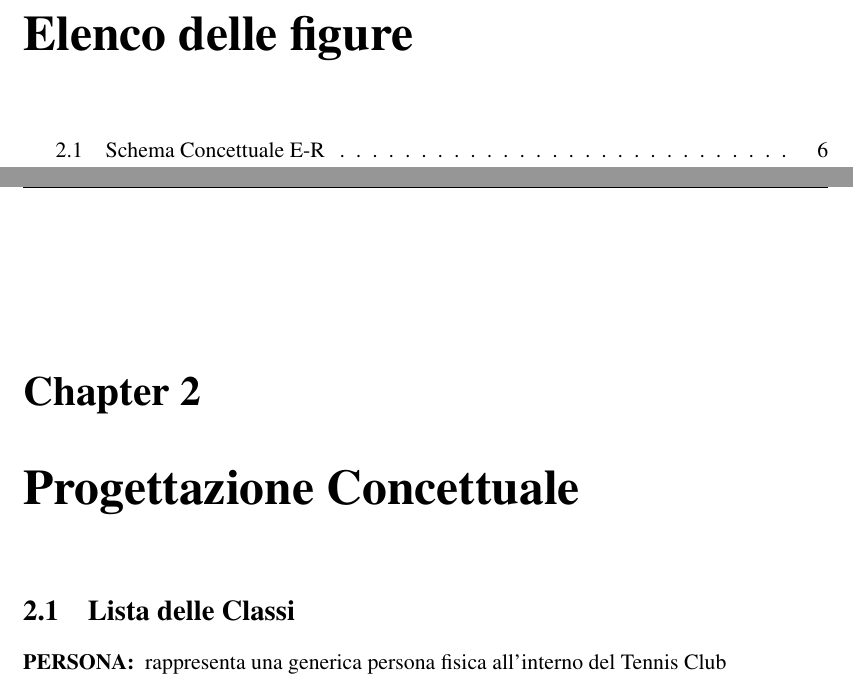
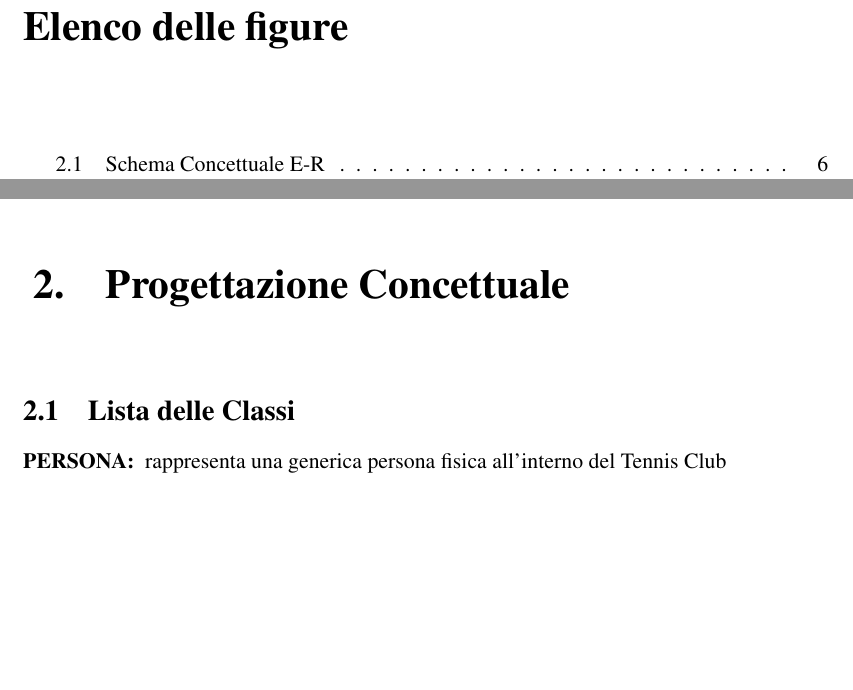
Before and after one commit to fedsib/BDProject, a LaTeX document (rel/ValleVerdeDB.tex): two parts of pages 3 and 7 of 14, joined at a grey line, cut so that both start at the same text, the shorter picture padded with empty space. Compiled offline with pdfLaTeX.

Commit message:
REL: Fix Chapter

```diff
--- a/rel/ValleVerdeDB.tex
+++ b/rel/ValleVerdeDB.tex
@@ -15,6 +15,10 @@
 \usepackage{graphicx}
 \usepackage[svgnames]{xcolor} % Required to specify font color
 \usepackage{eurosym}
+
+\usepackage{titlesec}
+\titleformat{\chapter}[hang]
+{\normalfont\huge\bfseries}{\chaptertitlename\ \thechapter.}{1em}{}
 
 \newcommand*{\plogo}{\fbox{$\mathcal{PL}$}} % Generic publisher logo
 \usepackage{listings}
```
Also changed, not shown: rel/analisi_requisiti.tex (+2 -0 lines), rel/progettazione_concettuale.tex (+0 -1 lines).
